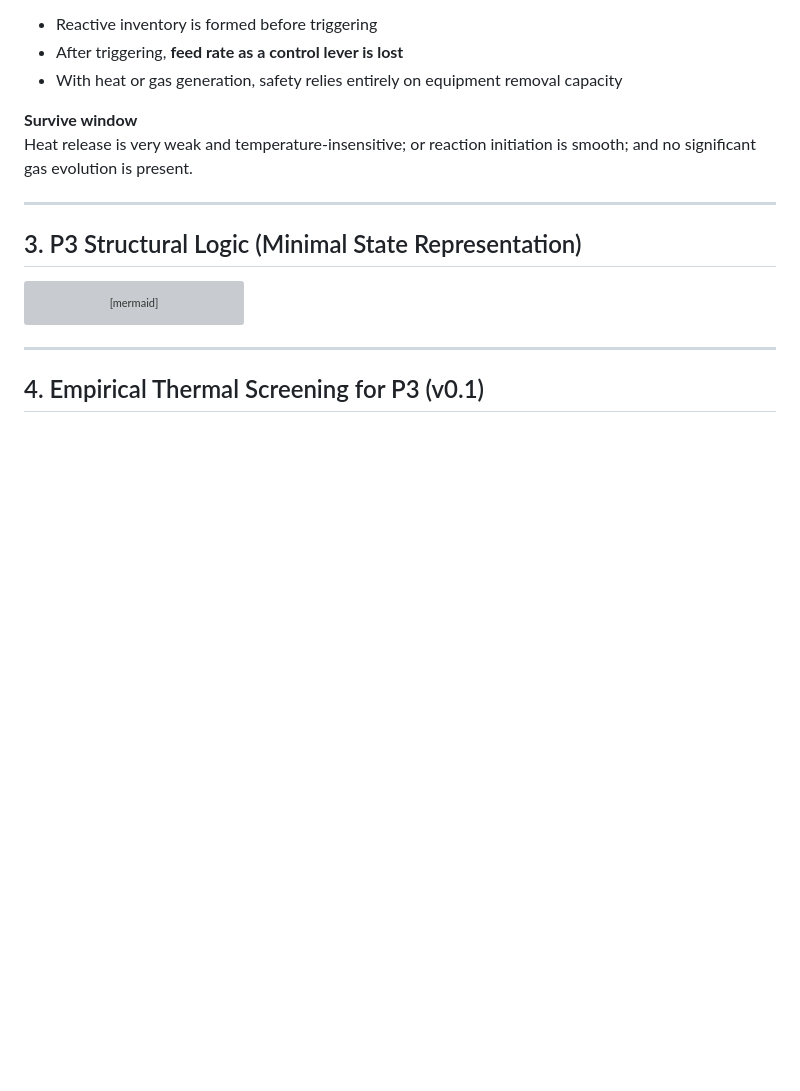
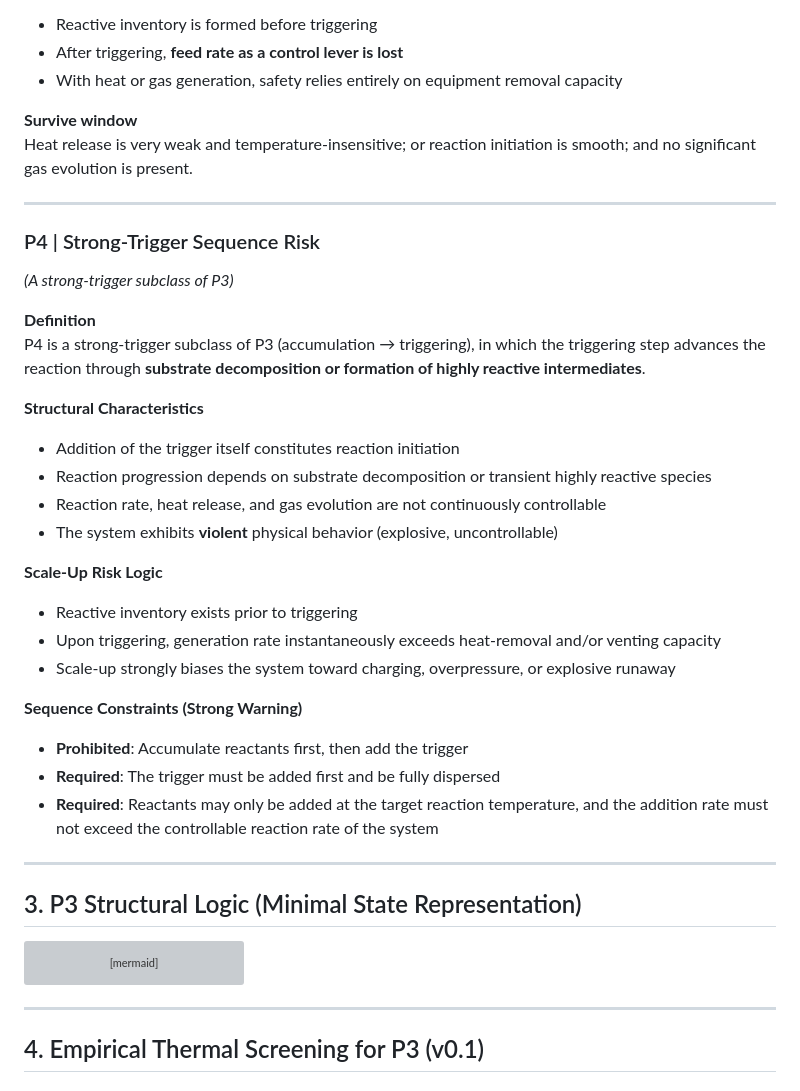
Before and after one commit to gemphis71/openchemprocess, a Markdown page: 01_process/charging/chg-001-charging-sequence.en.md, the part around the change. GitHub-like rendering; blank space fills up the shorter version; grey boxes are pictures that could not be loaded.

```diff
--- a/01_process/charging/chg-001-charging-sequence.en.md
+++ b/01_process/charging/chg-001-charging-sequence.en.md
@@ -67,6 +67,28 @@ Most or all reactants are charged first; the reaction is initiated later by heat
 **Survive window**
 Heat release is very weak and temperature-insensitive; or reaction initiation is smooth; and no significant gas evolution is present.
 
+---
+### P4 | Strong-Trigger Sequence Risk
+*(A strong-trigger subclass of P3)*
+
+**Definition**
+P4 is a strong-trigger subclass of P3 (accumulation → triggering), in which the triggering step advances the reaction through **substrate decomposition or formation of highly reactive intermediates**.
+
+**Structural Characteristics**
+- Addition of the trigger itself constitutes reaction initiation
+- Reaction progression depends on substrate decomposition or transient highly reactive species
+- Reaction rate, heat release, and gas evolution are not continuously controllable
+- The system exhibits **violent** physical behavior (explosive, uncontrollable)
+
+**Scale-Up Risk Logic**
+- Reactive inventory exists prior to triggering
+- Upon triggering, generation rate instantaneously exceeds heat-removal and/or venting capacity
+- Scale-up strongly biases the system toward charging, overpressure, or explosive runaway
+
+**Sequence Constraints (Strong Warning)**
+- **Prohibited**: Accumulate reactants first, then add the trigger
+- **Required**: The trigger must be added first and be fully dispersed
+- **Required**: Reactants may only be added at the target reaction temperature, and the addition rate must not exceed the controllable reaction rate of the system
 ---
 
 ## 3. P3 Structural Logic (Minimal State Representation)
```
Also changed, not shown: 01_process/charging/chg-001-charging-sequence.zh.md (+22 -0 lines).
